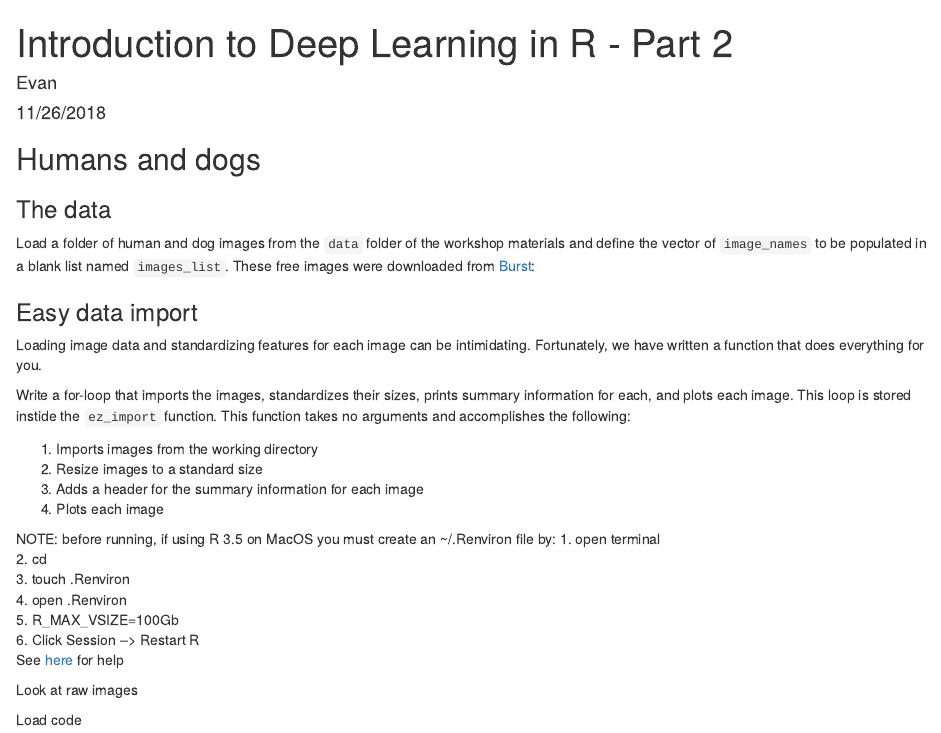
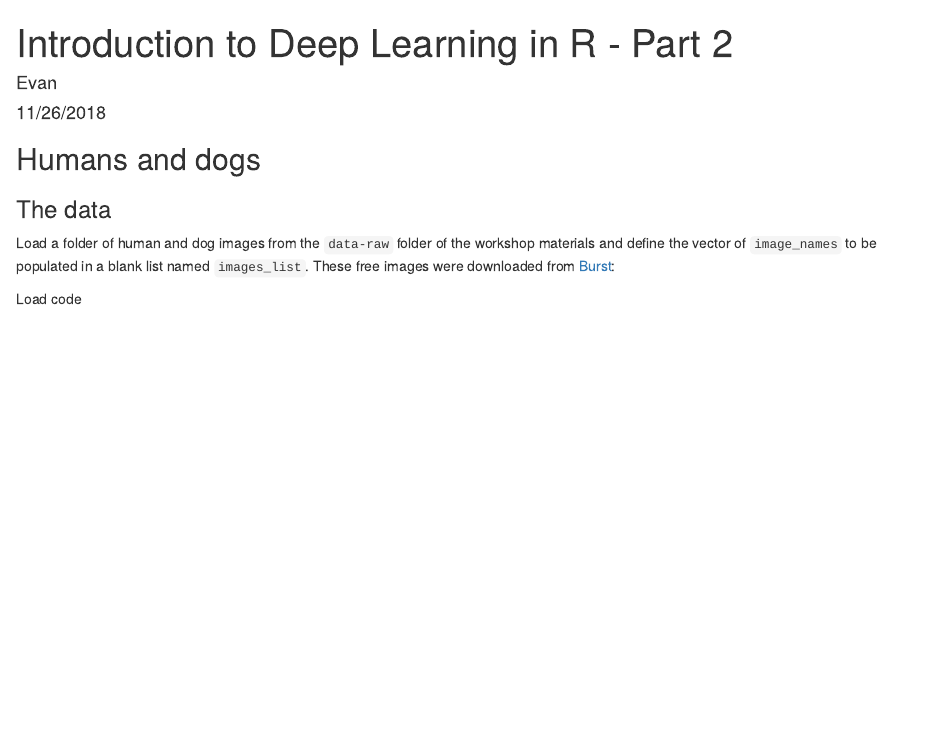
Before and after one commit to dlab-berkeley/R-Deep-Learning, an R Markdown document (part2.Rmd): the page in a window 1100 px wide, from its top. Rendered offline with R 4.5, knitr and Pandoc, with nearby package versions; some code elsewhere in the file could not run offline; common packages that the code uses without loading them are loaded.

````diff
--- a/part2.Rmd
+++ b/part2.Rmd
@@ -10,31 +10,7 @@
 
 ### The data
 
-Load a folder of human and dog images from the `data` folder of the workshop materials and define the vector of `image_names` to be populated in a blank list named `images_list`. These free images were downloaded from [Burst](https://burst.shopify.com/):
-
-
-### Easy data import
-
-Loading image data and standardizing features for each image can be intimidating. Fortunately, we have written a function that does everything for you.
-
-Write a for-loop that imports the images, standardizes their sizes, prints summary information for each, and plots each image. This loop is stored instide the `ez_import` function. This function takes no arguments and accomplishes the following:
-
-1. Imports images from the working directory
-2. Resize images to a standard size
-3. Adds a header for the summary information for each image
-4. Plots each image
-
-NOTE: before running, if using R 3.5 on MacOS you must create an ~/.Renviron file by:
-  1. open terminal
-2. cd
-3. touch .Renviron
-4. open .Renviron
-5. R_MAX_VSIZE=100Gb
-6. Click Session --> Restart R
-See [here](https://stackoverflow.com/a/52612921) for help
-
-
-Look at raw images
+Load a folder of human and dog images from the `data-raw` folder of the workshop materials and define the vector of `image_names` to be populated in a blank list named `images_list`. These free images were downloaded from [Burst](https://burst.shopify.com/):
 
 Load code
 ```{r}
````
Also changed, not shown: part1.Rmd (+0 -15 lines).
